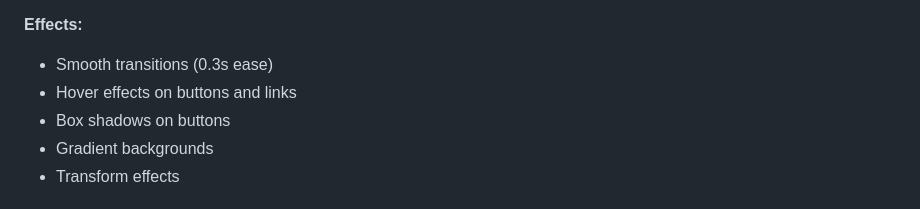
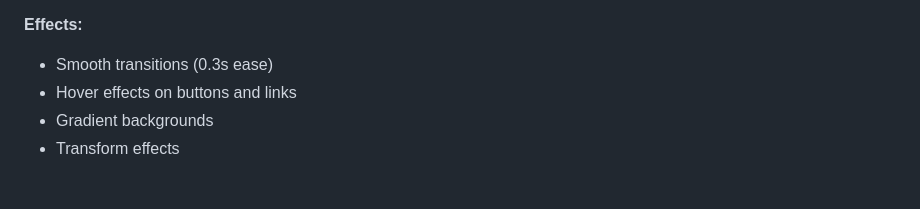
Before and after one commit to banituze/alche-web-development, a Markdown page: css_advanced/README.md, the part around the change. Rendered like a GitHub page.

```diff
--- a/css_advanced/README.md
+++ b/css_advanced/README.md
@@ -94,7 +94,6 @@ css_advanced/
 **Effects:**
 - Smooth transitions (0.3s ease)
 - Hover effects on buttons and links
-- Box shadows on buttons
 - Gradient backgrounds
 - Transform effects
 
```
